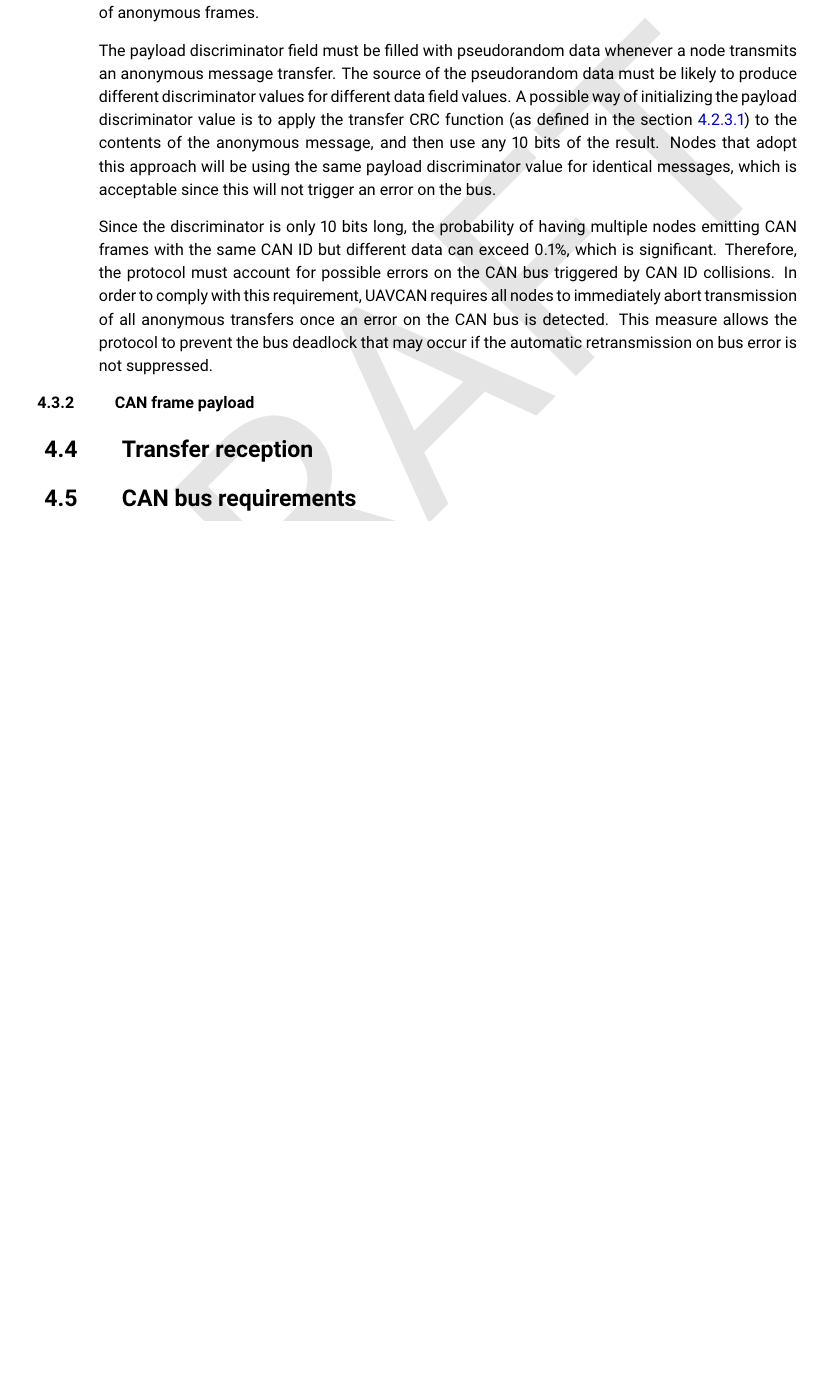
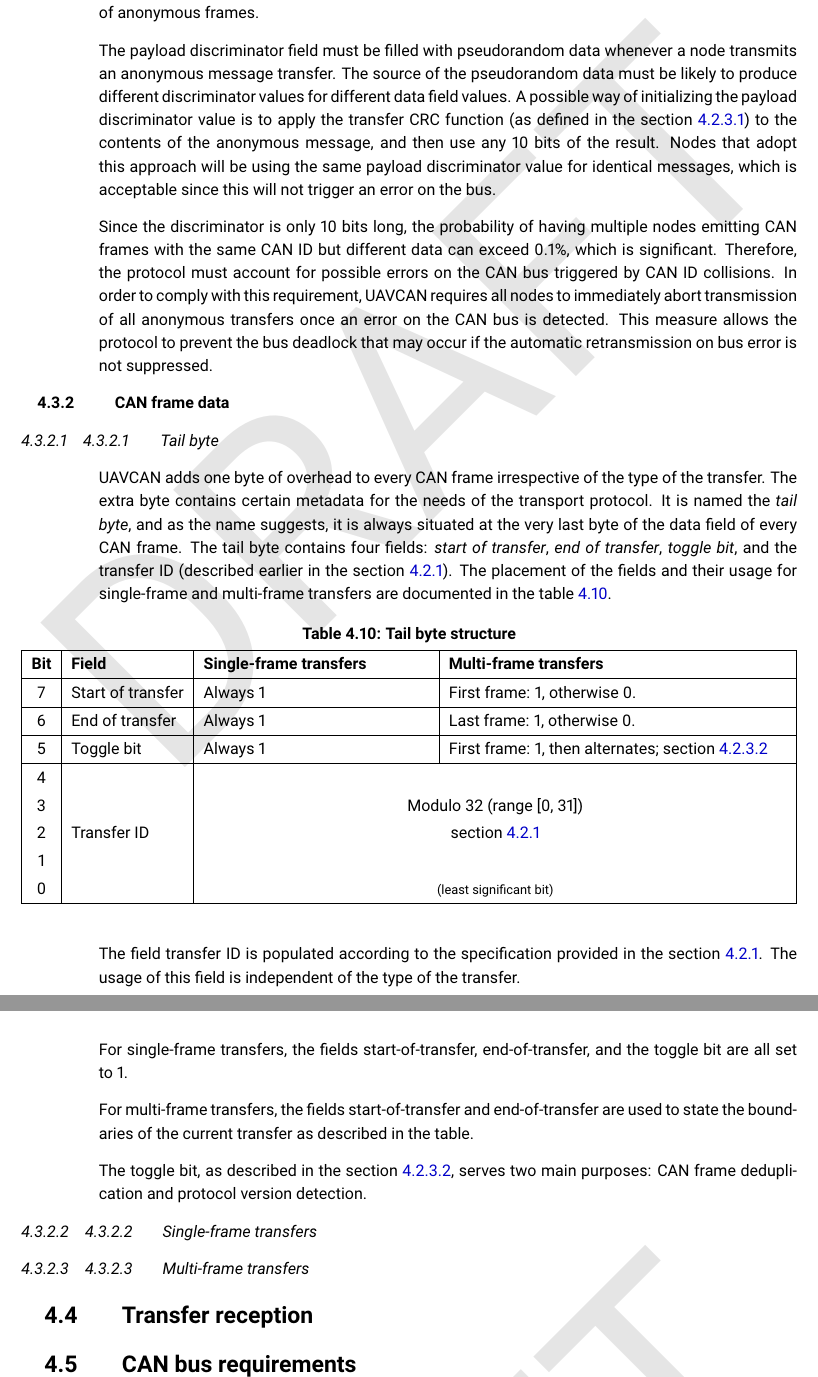
Before and after one commit to OpenCyphal/specification, a LaTeX thesis (specification/UAVCAN_Specification.tex, which reads specification/can_bus_transport_layer/can_bus_transport_layer.tex): part of page 38 of 40 before the commit and two parts of pages 38 and 39 of 41 after it, the two joined at a grey line, cut so that both start at the same text, the shorter picture padded with empty space. Compiled offline with pdfLaTeX.

Commit message:
Chapter 4 progress

```diff
--- a/specification/can_bus_transport_layer/can_bus_transport_layer.tex
+++ b/specification/can_bus_transport_layer/can_bus_transport_layer.tex
@@ -614,9 +614,55 @@
 This measure allows the protocol to prevent the bus deadlock that may occur if the automatic
 retransmission on bus error is not suppressed.
 
-\subsection{CAN frame payload}
+\subsection{CAN frame data}
 
+\subsubsection{Tail byte}
 
+UAVCAN adds one byte of overhead to every CAN frame irrespective of the type of the transfer.
+The extra byte contains certain metadata for the needs of the transport protocol.
+It is named the \emph{tail byte}, and as the name suggests, it is always situated
+at the very last byte of the data field of every CAN frame.
+The tail byte contains four fields: \emph{start of transfer}, \emph{end of transfer},
+\emph{toggle bit}, and the transfer ID (described earlier in the section \ref{sec:transfer_id}).
+The placement of the fields and their usage for single-frame and multi-frame transfers
+are documented in the table \ref{table:tail_byte}.
+
+% Please do not remove the hard placement specifier [H], it is needed to keep tables ordered.
+\begin{table}[H]\caption{Tail byte structure}\label{table:tail_byte}
+\begin{tabu}{|c|l|X[2]|X[3]|}
+    \hline
+    \rowfont{\bfseries}
+    Bit & Field & Single-frame transfers & Multi-frame transfers \\
+    \hline
+
+    7   & Start of transfer & Always 1  & First frame: 1, otherwise 0. \\\hline
+    6   & End of transfer   & Always 1  & Last frame: 1, otherwise 0. \\\hline
+    5   & Toggle bit        & Always 1  & First frame: 1, then alternates; section \ref{sec:toggle_bit} \\\hline
+
+    4   &               & \multicolumn{2}{c|}{} \\
+    3   &               & \multicolumn{2}{c|}{Modulo 32 (range [0, 31])} \\
+    2   & Transfer ID   & \multicolumn{2}{c|}{section \ref{sec:transfer_id}} \\
+    1   &               & \multicolumn{2}{c|}{} \\
+    0   &               & \multicolumn{2}{c|}{\footnotesize{(least significant bit)}} \\
+    \hline
+\end{tabu}
+\end{table}
+
+The field transfer ID is populated according to the specification provided in the section \ref{sec:transfer_id}.
+The usage of this field is independent of the type of the transfer.
+
+For single-frame transfers, the fields start-of-transfer, end-of-transfer, and the toggle bit
+are all set to~1.
+
+For multi-frame transfers, the fields start-of-transfer and end-of-transfer
+are used to state the boundaries of the current transfer as described in the table.
+
+The toggle bit, as described in the section \ref{sec:toggle_bit}, serves
+two main purposes: CAN frame deduplication and protocol version detection.
+
+\subsubsection{Single-frame transfers}
+
+\subsubsection{Multi-frame transfers}
 
 \section{Transfer reception}\label{sec:transfer_reception}
 
```
Also changed, not shown: specification/can_bus_transport_layer/can_bus_transport_layer.tex (4 more changed lines).
